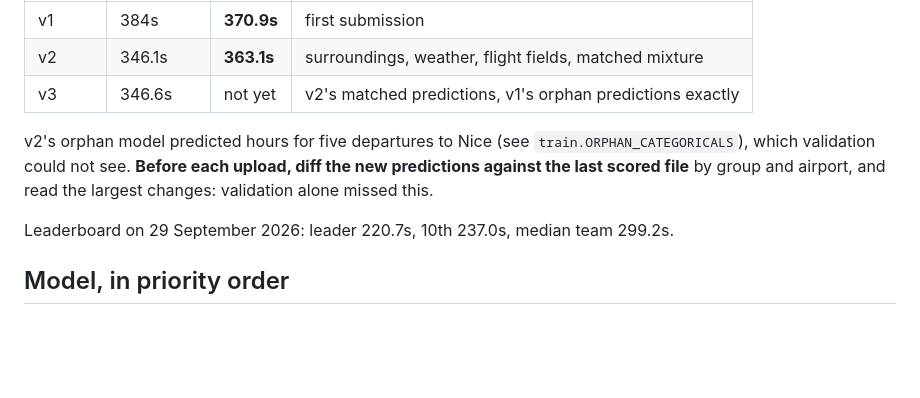
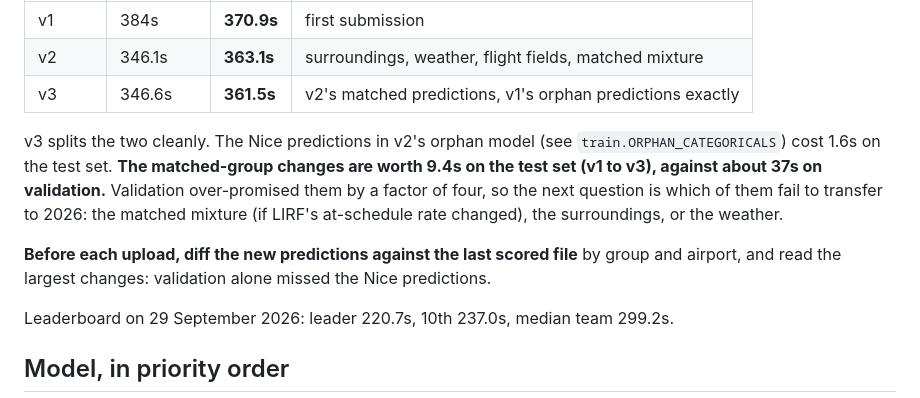
Before and after one commit to joris-decombe/taxiout, a Markdown page: TODO.md, the part around the change. Drawn GitHub-style; blank space fills up the shorter version.

Commit message:
Record the v3 score
Co-Authored-By: Claude Opus 5.5 <noreply@anthropic.com>

```diff
--- a/TODO.md
+++ b/TODO.md
@@ -13,12 +13,18 @@ from it and verified.
 |---|---|---|---|
 | v1 | 384s | **370.9s** | first submission |
 | v2 | 346.1s | **363.1s** | surroundings, weather, flight fields, matched mixture |
-| v3 | 346.6s | not yet | v2's matched predictions, v1's orphan predictions exactly |
+| v3 | 346.6s | **361.5s** | v2's matched predictions, v1's orphan predictions exactly |
 
-v2's orphan model predicted hours for five departures to Nice (see
-`train.ORPHAN_CATEGORICALS`), which validation could not see. **Before each
-upload, diff the new predictions against the last scored file** by group and
-airport, and read the largest changes: validation alone missed this.
+v3 splits the two cleanly. The Nice predictions in v2's orphan model (see
+`train.ORPHAN_CATEGORICALS`) cost 1.6s on the test set. **The matched-group
+changes are worth 9.4s on the test set (v1 to v3), against about 37s on
+validation.** Validation over-promised them by a factor of four, so the next
+question is which of them fail to transfer to 2026: the matched mixture (if
+LIRF's at-schedule rate changed), the surroundings, or the weather.
+
+**Before each upload, diff the new predictions against the last scored file**
+by group and airport, and read the largest changes: validation alone missed
+the Nice predictions.
 
 Leaderboard on 29 September 2026: leader 220.7s, 10th 237.0s, median team
 299.2s.
```
